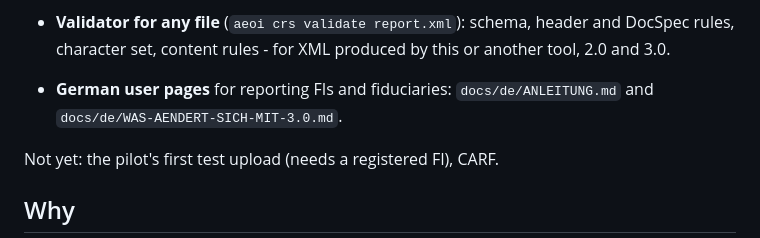
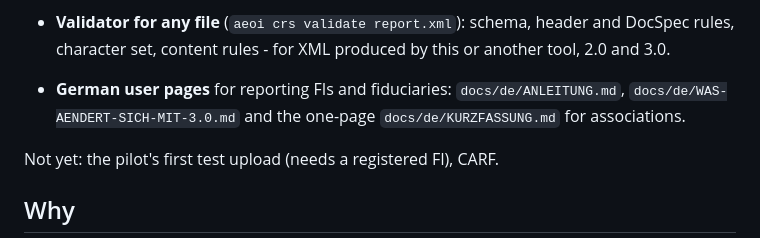
Before and after one commit to aeoi-com/aeoi, a Markdown page: README.md, the part around the change. Drawn GitHub-style.

```diff
--- a/README.md
+++ b/README.md
@@ -31,8 +31,8 @@ Status: pre-alpha, week 2. What exists today:
   every code explained from the catalogue.
 - **Validator for any file** (`aeoi crs validate report.xml`): schema, header and DocSpec rules,
   character set, content rules - for XML produced by this or another tool, 2.0 and 3.0.
-- **German user pages** for reporting FIs and fiduciaries: `docs/de/ANLEITUNG.md` and
-  `docs/de/WAS-AENDERT-SICH-MIT-3.0.md`.
+- **German user pages** for reporting FIs and fiduciaries: `docs/de/ANLEITUNG.md`,
+  `docs/de/WAS-AENDERT-SICH-MIT-3.0.md` and the one-page `docs/de/KURZFASSUNG.md` for associations.
 
 Not yet: the pilot's first test upload (needs a registered FI), CARF.
 
```
Also changed, not shown: docs/HANDOFF.md (+3 -2 lines), docs/de/KURZFASSUNG.md (added, +70 -0 lines).
